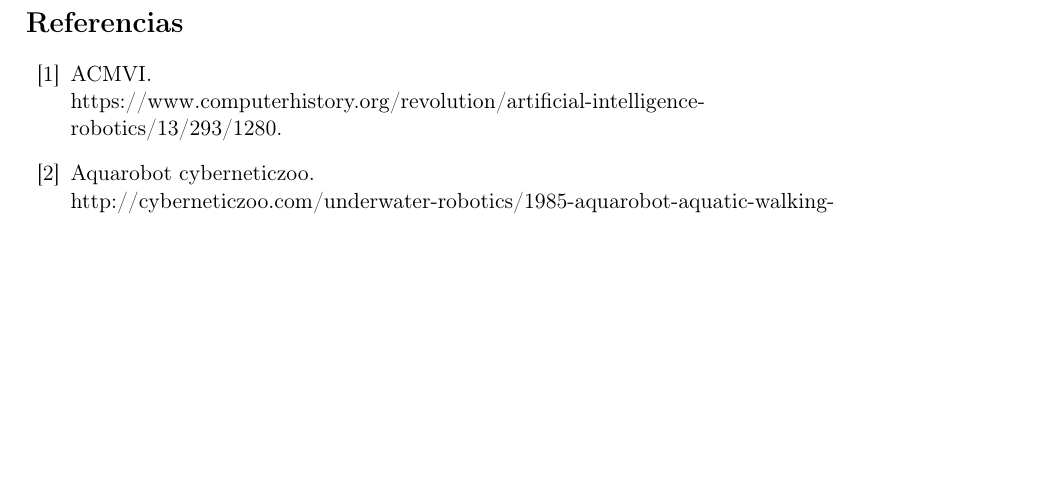
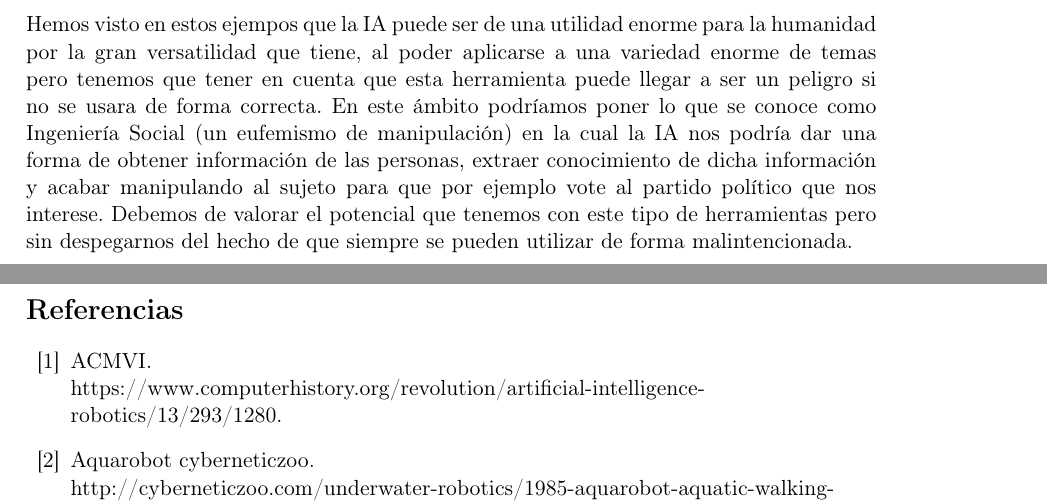
Before and after one commit to nacheteam/Historia-Robotica, a LaTeX paper (Historia de la Robótica.tex, which reads EtapaModerna/estado_del_arte.tex): part of page 48 of 50 before the commit and two parts of pages 48 and 49 of 51 after it, the two joined at a grey line, cut at the place of the change, the shorter picture padded with empty space. Compiled offline with pdfLaTeX.

Commit message:
Final de los hitos de la IA

```diff
--- a/EtapaModerna/estado_del_arte.tex
+++ b/EtapaModerna/estado_del_arte.tex
@@ -55,3 +55,5 @@ Para analizar estos avances vamos a dividir la sección en diferentes temáticas
   \item Economía: actualmente los bancos, bolsas y agentes financieros en general están constantemente haciendo uso de la IA tanto para predecir los movimientos del mercado como para hacer un análisis constante de las operaciones en tiempo real y poder aprender de ellas. No es raro que los bancos quieran obtener información de los usuarios (pues les reporta un gran beneficio a costa de los mismos) y para ello emplean técnicas muy avanzadas de predicción de movimientos financieros y categorización del nivel económico de las personas en función del tipo de operaciones que realizan. También, en este sentido, se están empleando programas que usan la inteligencia artificial para intentar tomar la mejor decisión en cada momento en para realizar inversiones en bolsa o comprar empresas pero este tipo de programas están siendo legislados ya que, por la rapidez de su toma de decisiones, ninguna persona podría competir contra este tipo de programas.
   \item Publicidad: en cuanto al tema publicitario las empresas que se encargan de gestionar los anuncios y la atracción de los clientes usan de forma constante los datos que los mismos generan para obtener información relevante para anunciar sus productos. Esto no sólo es aplicable a productos comerciales, si no que por ejemplo podría ser aplicable también a partidos políticos, los cuales podrían estudiar cuál es la mejor forma de hacer ``engagement'' con sus posibles votantes. En este ámbito del uso de la Inteligencia Artificial debemos de ser cuidadosos pues estamos traspasando la línea de lo que podría considerarse incluso como manipulación.
 \end{enumerate}
+
+Hemos visto en estos ejempos que la IA puede ser de una utilidad enorme para la humanidad por la gran versatilidad que tiene, al poder aplicarse a una variedad enorme de temas pero tenemos que tener en cuenta que esta herramienta puede llegar a ser un peligro si no se usara de forma correcta. En este ámbito podríamos poner lo que se conoce como Ingeniería Social (un eufemismo de manipulación) en la cual la IA nos podría dar una forma de obtener información de las personas, extraer conocimiento de dicha información y acabar manipulando al sujeto para que por ejemplo vote al partido político que nos interese. Debemos de valorar el potencial que tenemos con este tipo de herramientas pero sin despegarnos del hecho de que siempre se pueden utilizar de forma malintencionada.
```
Also changed, not shown: Historia de la Robótica.pdf.
